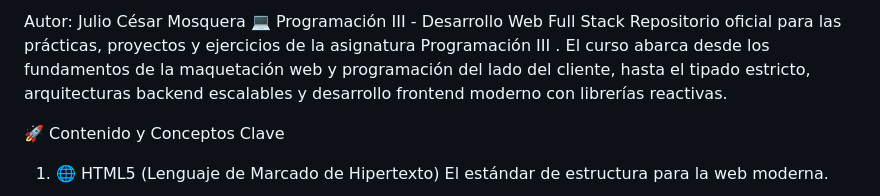
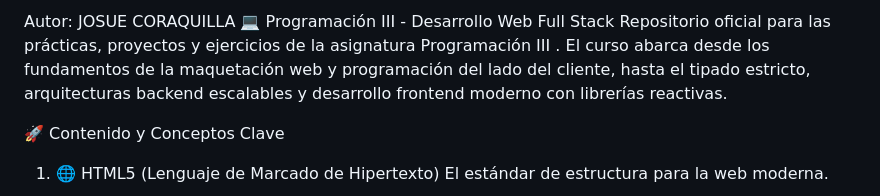
Before and after one commit to JOSUE690/programacion_III_Coraquilla_Josue., a Markdown page: HTML/LÉAME.md, the part around the change. Drawn GitHub-style.

```diff
--- a/HTML/LÉAME.md
+++ b/HTML/LÉAME.md
@@ -1,4 +1,4 @@
-Autor: Julio César Mosquera
+Autor: JOSUE CORAQUILLA
 💻 Programación III - Desarrollo Web Full Stack
 Repositorio oficial para las prácticas, proyectos y ejercicios de la asignatura Programación III . El curso abarca desde los fundamentos de la maquetación web y programación del lado del cliente, hasta el tipado estricto, arquitecturas backend escalables y desarrollo frontend moderno con librerías reactivas.
 
```
